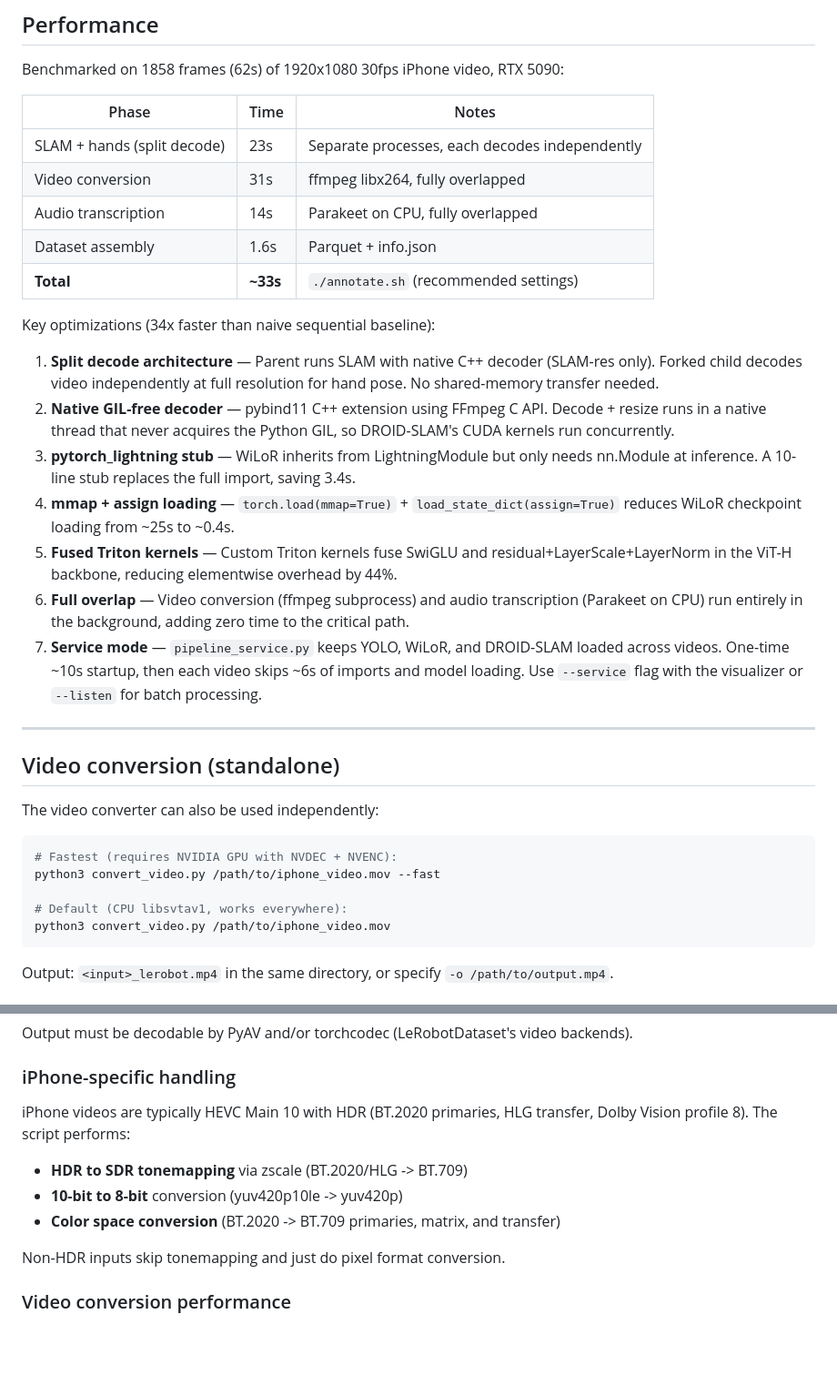
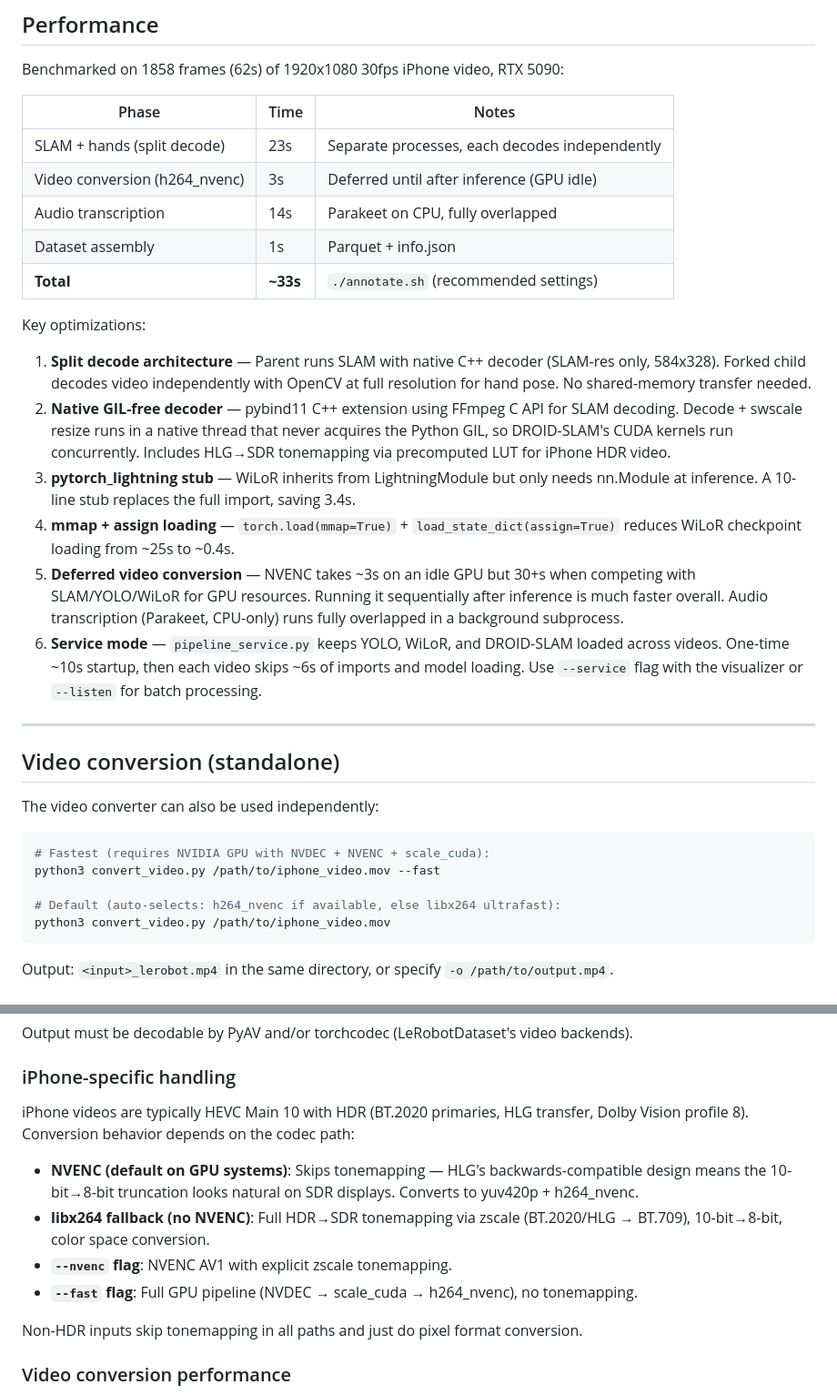
Before and after one commit to vibekernels/slam-hands, a Markdown page: README.md, 2 parts joined by grey strips. Shown at 91% size. GitHub-like rendering; blank space fills up the shorter version.

````diff
--- a/README.md
+++ b/README.md
@@ -222,20 +222,19 @@ Benchmarked on 1858 frames (62s) of 1920x1080 30fps iPhone video, RTX 5090:
 | Phase | Time | Notes |
 |-------|------|-------|
 | SLAM + hands (split decode) | 23s | Separate processes, each decodes independently |
-| Video conversion | 31s | ffmpeg libx264, fully overlapped |
+| Video conversion (h264_nvenc) | 3s | Deferred until after inference (GPU idle) |
 | Audio transcription | 14s | Parakeet on CPU, fully overlapped |
-| Dataset assembly | 1.6s | Parquet + info.json |
+| Dataset assembly | 1s | Parquet + info.json |
 | **Total** | **~33s** | `./annotate.sh` (recommended settings) |
 
-Key optimizations (34x faster than naive sequential baseline):
+Key optimizations:
 
-1. **Split decode architecture** — Parent runs SLAM with native C++ decoder (SLAM-res only). Forked child decodes video independently at full resolution for hand pose. No shared-memory transfer needed.
-2. **Native GIL-free decoder** — pybind11 C++ extension using FFmpeg C API. Decode + resize runs in a native thread that never acquires the Python GIL, so DROID-SLAM's CUDA kernels run concurrently.
+1. **Split decode architecture** — Parent runs SLAM with native C++ decoder (SLAM-res only, 584x328). Forked child decodes video independently with OpenCV at full resolution for hand pose. No shared-memory transfer needed.
+2. **Native GIL-free decoder** — pybind11 C++ extension using FFmpeg C API for SLAM decoding. Decode + swscale resize runs in a native thread that never acquires the Python GIL, so DROID-SLAM's CUDA kernels run concurrently. Includes HLG→SDR tonemapping via precomputed LUT for iPhone HDR video.
 3. **pytorch_lightning stub** — WiLoR inherits from LightningModule but only needs nn.Module at inference. A 10-line stub replaces the full import, saving 3.4s.
 4. **mmap + assign loading** — `torch.load(mmap=True)` + `load_state_dict(assign=True)` reduces WiLoR checkpoint loading from ~25s to ~0.4s.
-5. **Fused Triton kernels** — Custom Triton kernels fuse SwiGLU and residual+LayerScale+LayerNorm in the ViT-H backbone, reducing elementwise overhead by 44%.
-6. **Full overlap** — Video conversion (ffmpeg subprocess) and audio transcription (Parakeet on CPU) run entirely in the background, adding zero time to the critical path.
-7. **Service mode** — `pipeline_service.py` keeps YOLO, WiLoR, and DROID-SLAM loaded across videos. One-time ~10s startup, then each video skips ~6s of imports and model loading. Use `--service` flag with the visualizer or `--listen` for batch processing.
+5. **Deferred video conversion** — NVENC takes ~3s on an idle GPU but 30+s when competing with SLAM/YOLO/WiLoR for GPU resources. Running it sequentially after inference is much faster overall. Audio transcription (Parakeet, CPU-only) runs fully overlapped in a background subprocess.
+6. **Service mode** — `pipeline_service.py` keeps YOLO, WiLoR, and DROID-SLAM loaded across videos. One-time ~10s startup, then each video skips ~6s of imports and model loading. Use `--service` flag with the visualizer or `--listen` for batch processing.
 
 ---
 
@@ -244,10 +243,10 @@ Key optimizations (34x faster than naive sequential baseline):
 The video converter can also be used independently:
 
 ```bash
-# Fastest (requires NVIDIA GPU with NVDEC + NVENC):
+# Fastest (requires NVIDIA GPU with NVDEC + NVENC + scale_cuda):
 python3 convert_video.py /path/to/iphone_video.mov --fast
 
-# Default (CPU libsvtav1, works everywhere):
+# Default (auto-selects: h264_nvenc if available, else libx264 ultrafast):
 python3 convert_video.py /path/to/iphone_video.mov
 ```
 
@@ -290,13 +289,14 @@ Output must be decodable by PyAV and/or torchcodec (LeRobotDataset's video backe
 
 ### iPhone-specific handling
 
-iPhone videos are typically HEVC Main 10 with HDR (BT.2020 primaries, HLG transfer, Dolby Vision profile 8). The script performs:
+iPhone videos are typically HEVC Main 10 with HDR (BT.2020 primaries, HLG transfer, Dolby Vision profile 8). Conversion behavior depends on the codec path:
 
-- **HDR to SDR tonemapping** via zscale (BT.2020/HLG -> BT.709)
-- **10-bit to 8-bit** conversion (yuv420p10le -> yuv420p)
-- **Color space conversion** (BT.2020 -> BT.709 primaries, matrix, and transfer)
+- **NVENC (default on GPU systems)**: Skips tonemapping — HLG's backwards-compatible design means the 10-bit→8-bit truncation looks natural on SDR displays. Converts to yuv420p + h264_nvenc.
+- **libx264 fallback (no NVENC)**: Full HDR→SDR tonemapping via zscale (BT.2020/HLG → BT.709), 10-bit→8-bit, color space conversion.
+- **`--nvenc` flag**: NVENC AV1 with explicit zscale tonemapping.
+- **`--fast` flag**: Full GPU pipeline (NVDEC → scale_cuda → h264_nvenc), no tonemapping.
 
-Non-HDR inputs skip tonemapping and just do pixel format conversion.
+Non-HDR inputs skip tonemapping in all paths and just do pixel format conversion.
 
 ### Video conversion performance
 
````
Also changed, not shown: OPTIMIZATION.md (+48 -9 lines).
